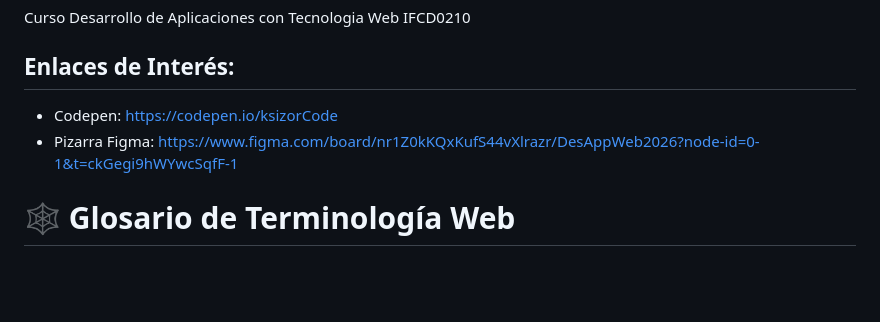
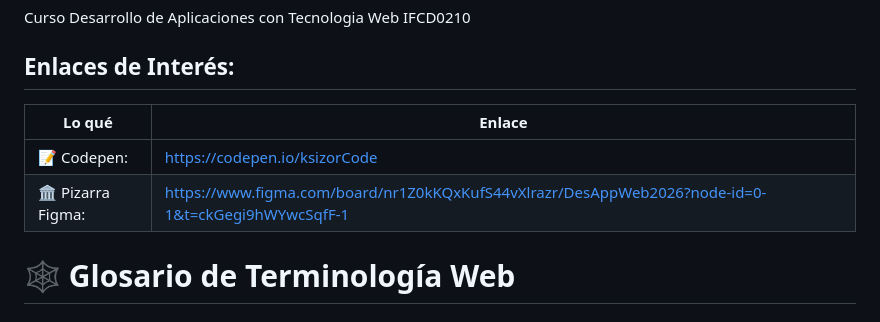
Before and after one commit to ksizorCode/desAppWeb25, a Markdown page: README.md, the part around the change. GitHub-like rendering; blank space fills up the shorter version.

```diff
--- a/README.md
+++ b/README.md
@@ -2,8 +2,10 @@
 Curso Desarrollo de Aplicaciones con Tecnologia Web IFCD0210
 
 ## Enlaces de Interés:
-- Codepen: https://codepen.io/ksizorCode
-- Pizarra Figma: https://www.figma.com/board/nr1Z0kKQxKufS44vXlrazr/DesAppWeb2026?node-id=0-1&t=ckGegi9hWYwcSqfF-1
+|Lo qué          | Enlace                                                                                                                 |
+|----------------|------------------------------------------------------------------------------------------------------------------------|
+|📝 Codepen:        | https://codepen.io/ksizorCode                                                                                          |
+|🏛️ Pizarra Figma:  | https://www.figma.com/board/nr1Z0kKQxKufS44vXlrazr/DesAppWeb2026?node-id=0-1&t=ckGegi9hWYwcSqfF-1                      |
 
 
 
```
